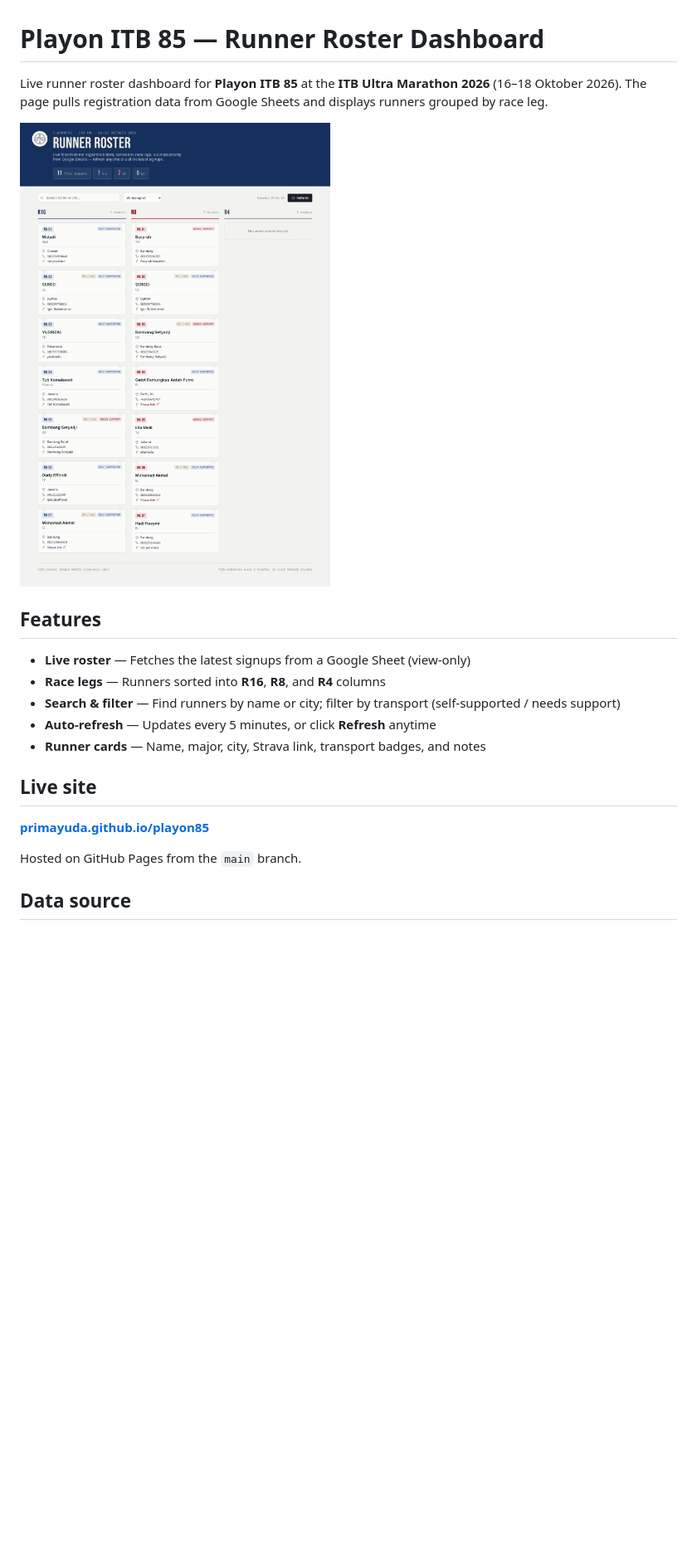
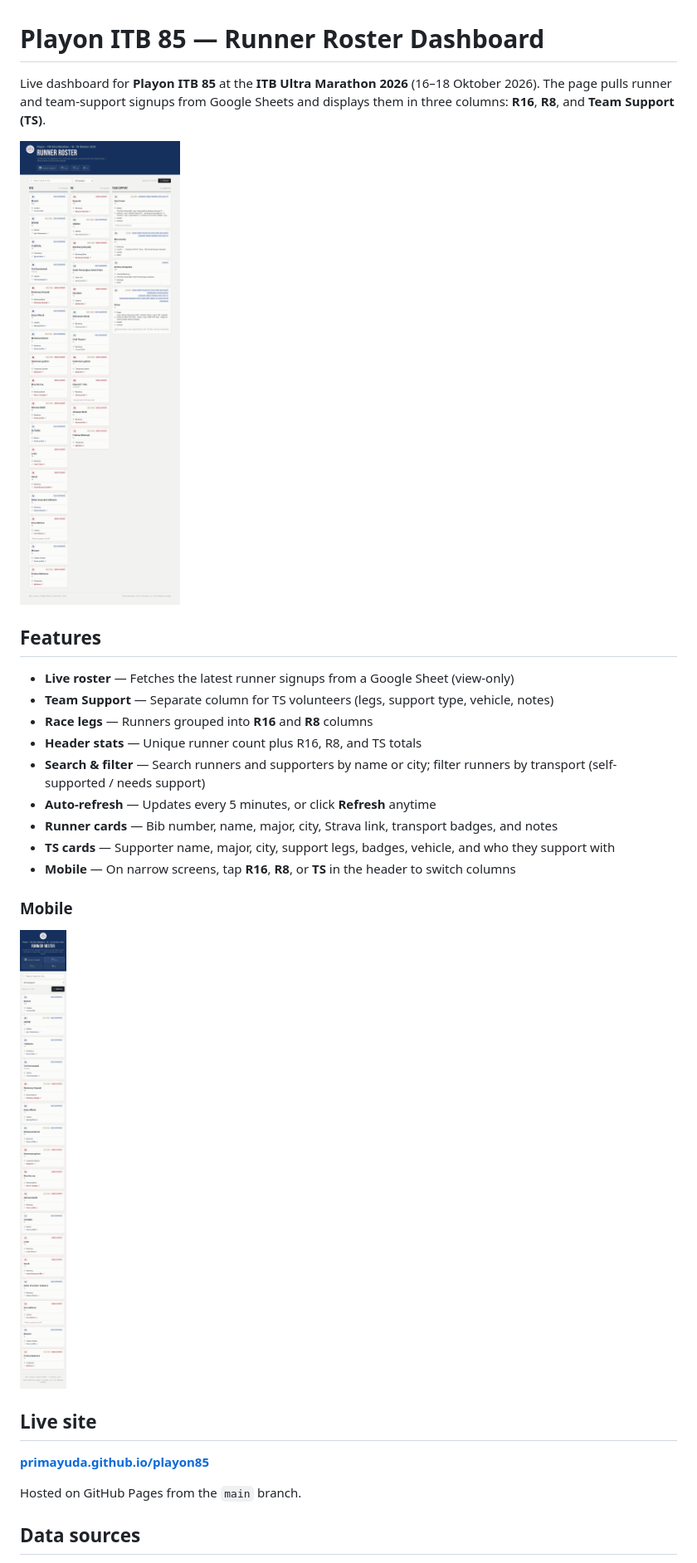
Before and after one commit to primayuda/playon85, a Markdown page: README.md, the part around one of its changes. Shown at 83% size. Rendered like a GitHub page; pictures changed too: docs/screenshot-mobile.png, docs/screenshot.png; blank space fills up the shorter version.

Commit message:
Update README and screenshots for R16, R8, and Team Support layout.
Document dual-sheet data sources, TS column features, and mobile leg switching with fresh captures from the live site.

Co-authored-by: Cursor <cursoragent@cursor.com>

```diff
--- a/README.md
+++ b/README.md
@@ -1,16 +1,24 @@
 # Playon ITB 85 — Runner Roster Dashboard
 
-Live runner roster dashboard for **Playon ITB 85** at the **ITB Ultra Marathon 2026** (16–18 Oktober 2026). The page pulls registration data from Google Sheets and displays runners grouped by race leg.
+Live dashboard for **Playon ITB 85** at the **ITB Ultra Marathon 2026** (16–18 Oktober 2026). The page pulls runner and team-support signups from Google Sheets and displays them in three columns: **R16**, **R8**, and **Team Support (TS)**.
 
 ![Playon ITB 85 runner roster dashboard](docs/screenshot.png)
 
 ## Features
 
-- **Live roster** — Fetches the latest signups from a Google Sheet (view-only)
-- **Race legs** — Runners sorted into **R16**, **R8**, and **R4** columns
-- **Search & filter** — Find runners by name or city; filter by transport (self-supported / needs support)
+- **Live roster** — Fetches the latest runner signups from a Google Sheet (view-only)
+- **Team Support** — Separate column for TS volunteers (legs, support type, vehicle, notes)
+- **Race legs** — Runners grouped into **R16** and **R8** columns
+- **Header stats** — Unique runner count plus R16, R8, and TS totals
+- **Search & filter** — Search runners and supporters by name or city; filter runners by transport (self-supported / needs support)
 - **Auto-refresh** — Updates every 5 minutes, or click **Refresh** anytime
-- **Runner cards** — Name, major, city, Strava link, transport badges, and notes
+- **Runner cards** — Bib number, name, major, city, Strava link, transport badges, and notes
+- **TS cards** — Supporter name, major, city, support legs, badges, vehicle, and who they support with
+- **Mobile** — On narrow screens, tap **R16**, **R8**, or **TS** in the header to switch columns
+
+### Mobile
+
+![Playon ITB 85 dashboard on mobile](docs/screenshot-mobile.png)
 
 ## Live site
 
@@ -18,5 +26,5 @@ Live runner roster dashboard for **Playon ITB 85** at the **ITB Ultra Marathon 2
 
 Hosted on GitHub Pages from the `main` branch.
 
-## Data source
+## Data sources
 
```
Also changed, not shown: other parts of README.md (+8 -1 lines).
